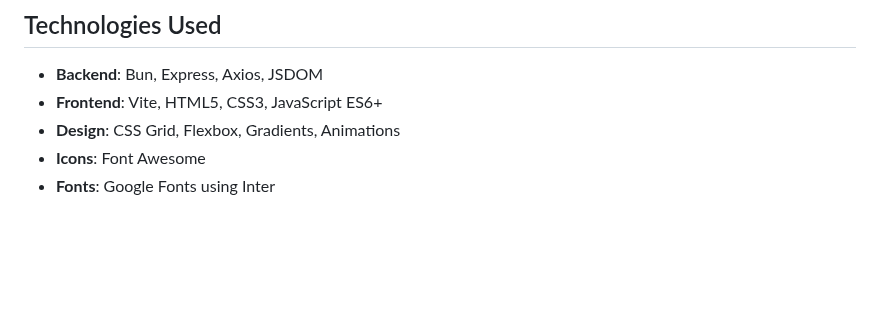
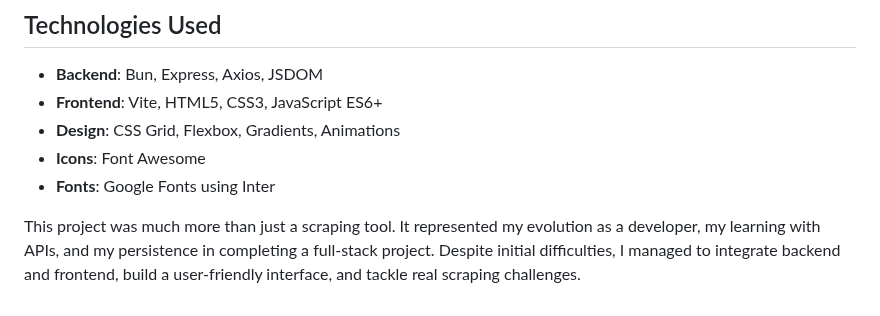
Before and after one commit to NatanLuz/amazon_scraper_fullstackAPI, a Markdown page: README.md, the part around the change. Drawn GitHub-style; blank space fills up the shorter version.

```diff
--- a/README.md
+++ b/README.md
@@ -249,3 +249,5 @@ This project is under the MIT license. See the LICENSE file for details.
 - **Design**: CSS Grid, Flexbox, Gradients, Animations
 - **Icons**: Font Awesome
 - **Fonts**: Google Fonts using Inter
+
+This project was much more than just a scraping tool. It represented my evolution as a developer, my learning with APIs, and my persistence in completing a full-stack project. Despite initial difficulties, I managed to integrate backend and frontend, build a user-friendly interface, and tackle real scraping challenges.
```
